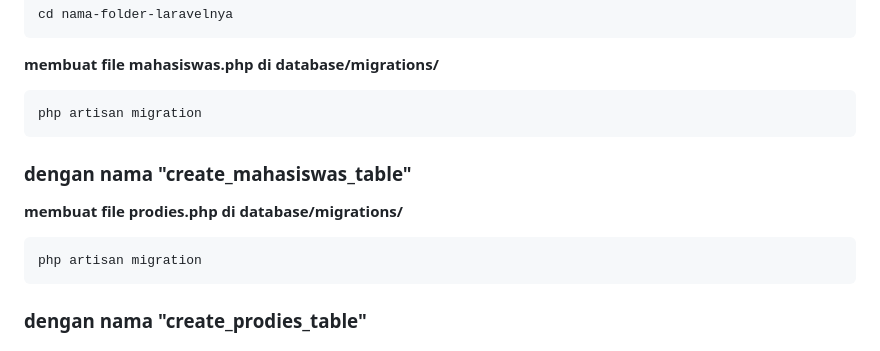
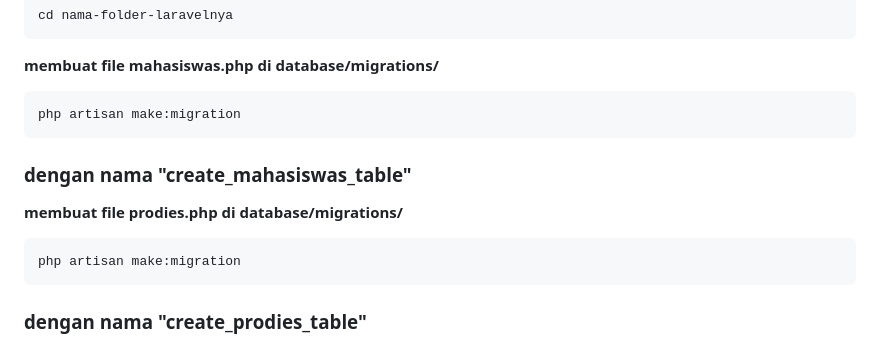
Before and after one commit to TEUNGKU-ZULKIFLI/installasi-recomended-byTEUNGKU, a Markdown page: MENAMPILKAN_DATABASE.md, the part around the change. Rendered like a GitHub page.

````diff
--- a/MENAMPILKAN_DATABASE.md
+++ b/MENAMPILKAN_DATABASE.md
@@ -19,13 +19,13 @@
 
 **membuat file mahasiswas.php di database/migrations/**
    ```bash
-   php artisan migration
+   php artisan make:migration
    ```
    ### dengan nama "create_mahasiswas_table"
 
 **membuat file prodies.php di database/migrations/**
    ```bash
-   php artisan migration
+   php artisan make:migration
    ```
   ### dengan nama "create_prodies_table"
 
````
